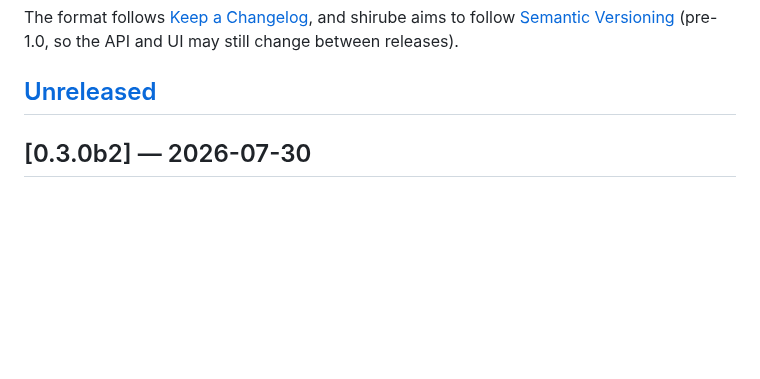
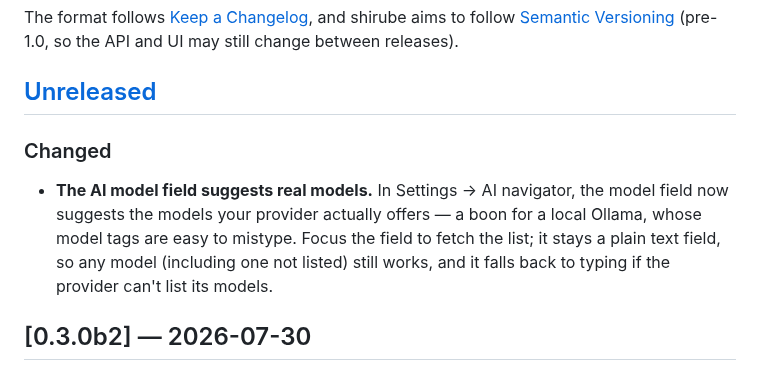
Before and after one commit to shou-taro/shirube, a Markdown page: CHANGELOG.md, the part around the change. Rendered like a GitHub page; blank space fills up the shorter version.

Commit message:
docs(changelog): note the AI model-field suggestions under Unreleased
Co-Authored-By: Claude Opus 4.8 <noreply@anthropic.com>

```diff
--- a/CHANGELOG.md
+++ b/CHANGELOG.md
@@ -7,6 +7,14 @@ aims to follow [Semantic Versioning](https://semver.org/) (pre-1.0, so the API a
 may still change between releases).
 
 ## [Unreleased]
+
+### Changed
+
+- **The AI model field suggests real models.** In Settings → AI navigator, the model field
+  now suggests the models your provider actually offers — a boon for a local Ollama, whose
+  model tags are easy to mistype. Focus the field to fetch the list; it stays a plain text
+  field, so any model (including one not listed) still works, and it falls back to typing if
+  the provider can't list its models.
 
 ## [0.3.0b2] — 2026-07-30
 
```
